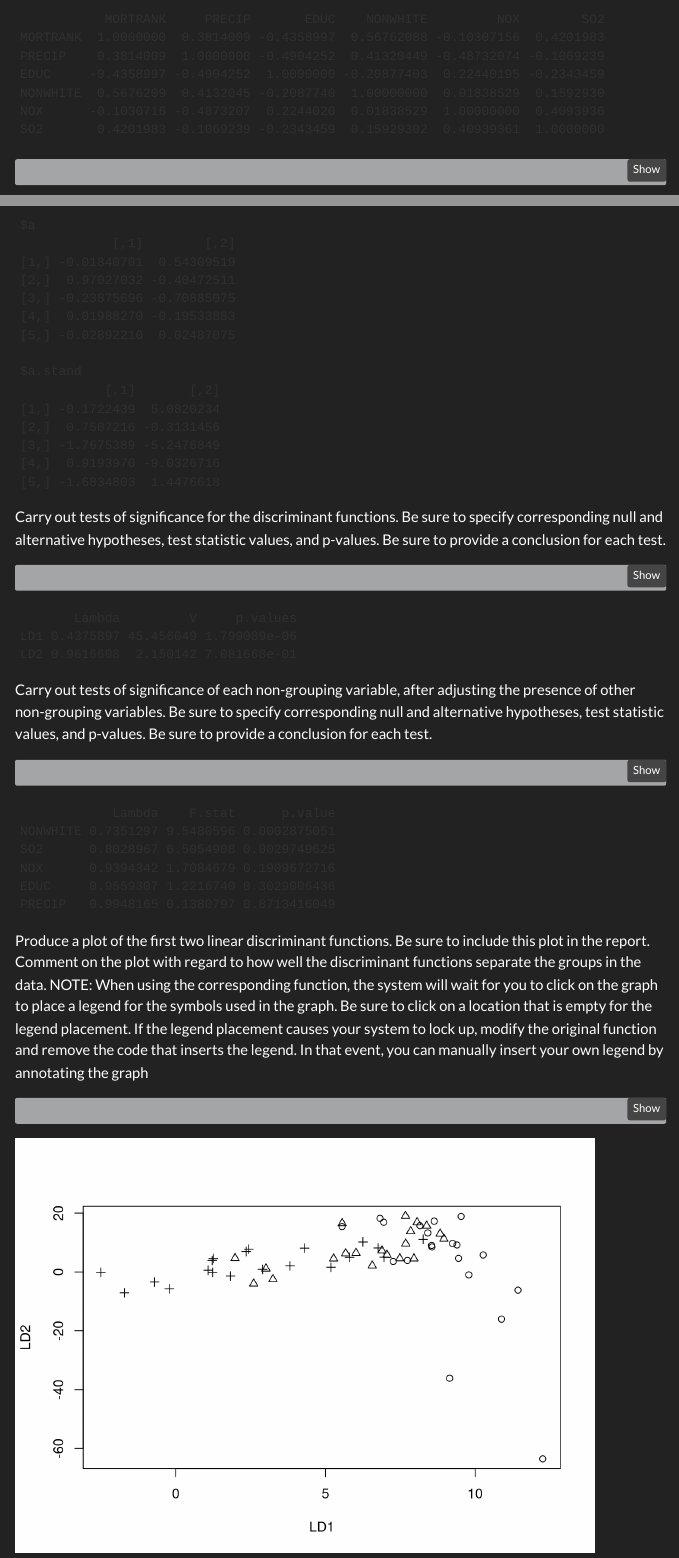
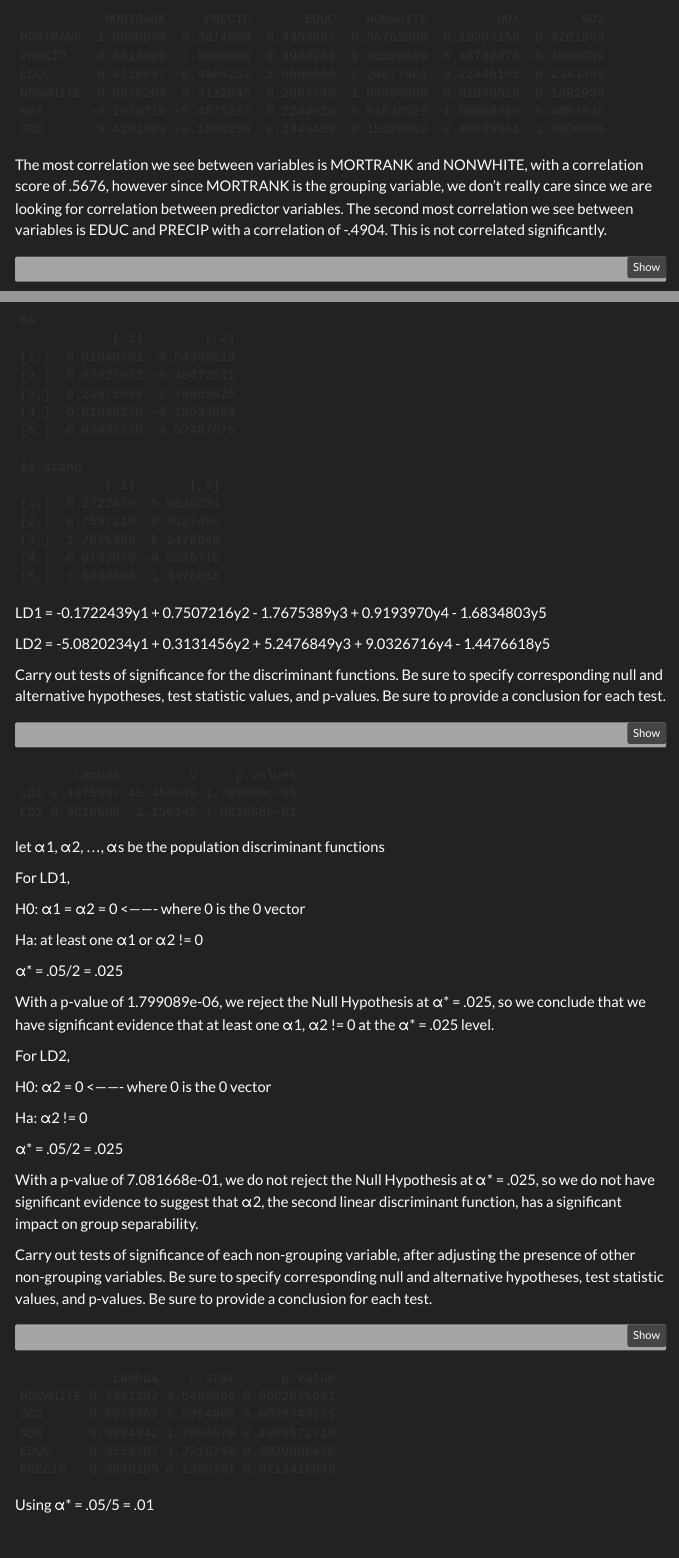
Before and after one commit to brandonhjkim/file_pollution, a Quarto document (partC.qmd): the page in a window 1100 px wide, from 1270 px down, and a second part further down, joined at a grey line. Rendered offline with R 4.5, knitr and Pandoc in place of Quarto, with nearby package versions; menus at the side of the page are left out.

Commit message:
started adding some interpretation

````diff
--- a/partC.qmd
+++ b/partC.qmd
@@ -115,6 +115,7 @@ pollution
 cor_matrix <- cor(pollution)
 cor_matrix
 ```
+The most correlation we see between variables is MORTRANK and NONWHITE, with a correlation score of .5676, however since MORTRANK is the grouping variable, we don't really care since we are looking for correlation between predictor variables. The second most correlation we see between variables is EDUC and PRECIP with a correlation of -.4904. This is not correlated significantly.
 
 ```{r}
 heatmap(cor_matrix)
@@ -131,6 +132,9 @@ coefficients. Based on these coefficients, produce a ranking of variable importa
 ```{r}
 discrim(pollution[,-1], pollution[[1]])
 ```
+LD1 = -0.1722439y1 + 0.7507216y2 - 1.7675389y3 + 0.9193970y4 - 1.6834803y5
+
+LD2 = -5.0820234y1 + 0.3131456y2 + 5.2476849y3 + 9.0326716y4 - 1.4476618y5
 
 Carry out tests of significance for the discriminant functions. Be sure to specify
 corresponding null and alternative hypotheses, test statistic values, and p-values.
@@ -139,6 +143,29 @@ Be sure to provide a conclusion for each test.
 ```{r}
 discr.sig(pollution[,-1], pollution[[1]])
 ```
+let α1, α2, ..., αs be the population discriminant functions
+
+For LD1,
+
+H0: α1 = α2 = 0 <------- where 0 is the 0 vector
+
+Ha: at least one α1 or α2 != 0
+
+α* = .05/2 = .025
+
+With a p-value of 1.799089e-06, we reject the Null Hypothesis at α* = .025, so we conclude that we have significant evidence that at least one α1, α2 != 0 at the α* = .025 level.
+
+
+For LD2,
+
+H0: α2 = 0 <------- where 0 is the 0 vector
+
+Ha: α2 != 0
+
+α* = .05/2 = .025
+
+With a p-value of 7.081668e-01, we do not reject the Null Hypothesis at α* = .025, so we do not have significant evidence to suggest that α2, the second linear discriminant function, has a significant impact on group separability.
+
 
 Carry out tests of significance of each non-grouping variable, after adjusting the
 presence of other non-grouping variables. Be sure to specify corresponding null and
@@ -148,6 +175,12 @@ conclusion for each test.
 ```{r}
 partial.F(pollution[,-1], pollution[[1]])
 ```
+
+
+Using α* = .05/5 = .01
+
+
+
 
 Produce a plot of the first two linear discriminant functions. Be sure to include this
 plot in the report. Comment on the plot with regard to how well the discriminant
````
